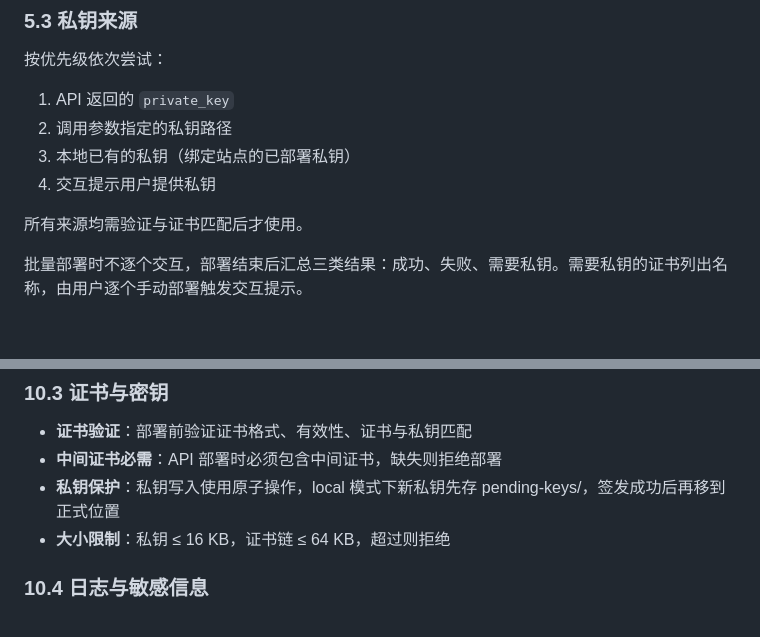
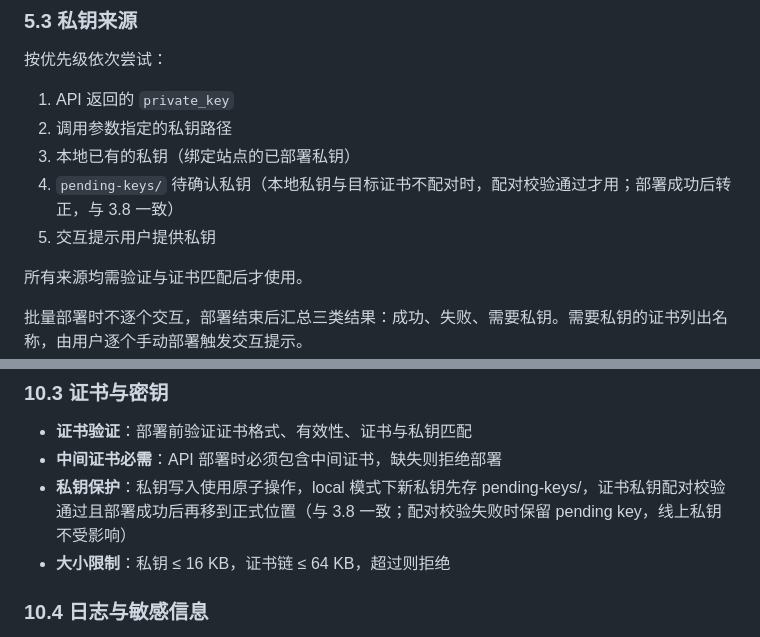
Before and after one commit to zhuxbo/sslbt, a Markdown page: deploy-spec.md, 2 parts joined by grey strips. GitHub-like rendering; blank space fills up the shorter version.

```diff
--- a/deploy-spec.md
+++ b/deploy-spec.md
@@ -432,7 +432,8 @@ effective_mode = cert.renew_mode || schedule.renew_mode
 1. API 返回的 `private_key`
 2. 调用参数指定的私钥路径
 3. 本地已有的私钥（绑定站点的已部署私钥）
-4. 交互提示用户提供私钥
+4. `pending-keys/` 待确认私钥（本地私钥与目标证书不配对时，配对校验通过才用；部署成功后转正，与 3.8 一致）
+5. 交互提示用户提供私钥
 
 所有来源均需验证与证书匹配后才使用。
 
@@ -705,7 +706,7 @@ GET {release_url}/releases.json
 
 - **证书验证**：部署前验证证书格式、有效性、证书与私钥匹配
 - **中间证书必需**：API 部署时必须包含中间证书，缺失则拒绝部署
-- **私钥保护**：私钥写入使用原子操作，local 模式下新私钥先存 pending-keys/，签发成功后再移到正式位置
+- **私钥保护**：私钥写入使用原子操作，local 模式下新私钥先存 pending-keys/，证书私钥配对校验通过且部署成功后再移到正式位置（与 3.8 一致；配对校验失败时保留 pending key，线上私钥不受影响）
 - **大小限制**：私钥 ≤ 16 KB，证书链 ≤ 64 KB，超过则拒绝
 
 ### 10.4 日志与敏感信息
```
Also changed, not shown: .claude/commands/finish-check.md (+22 -3 lines).
